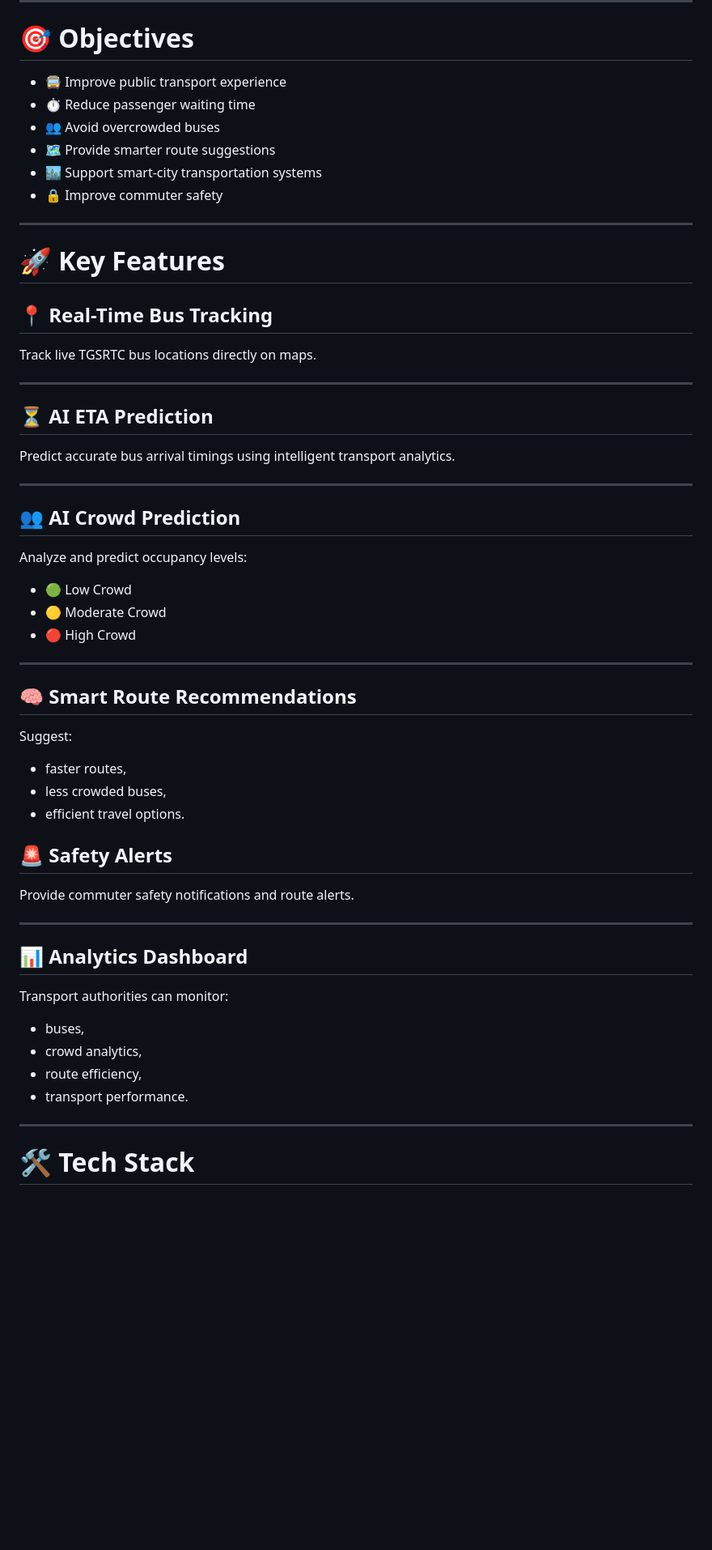
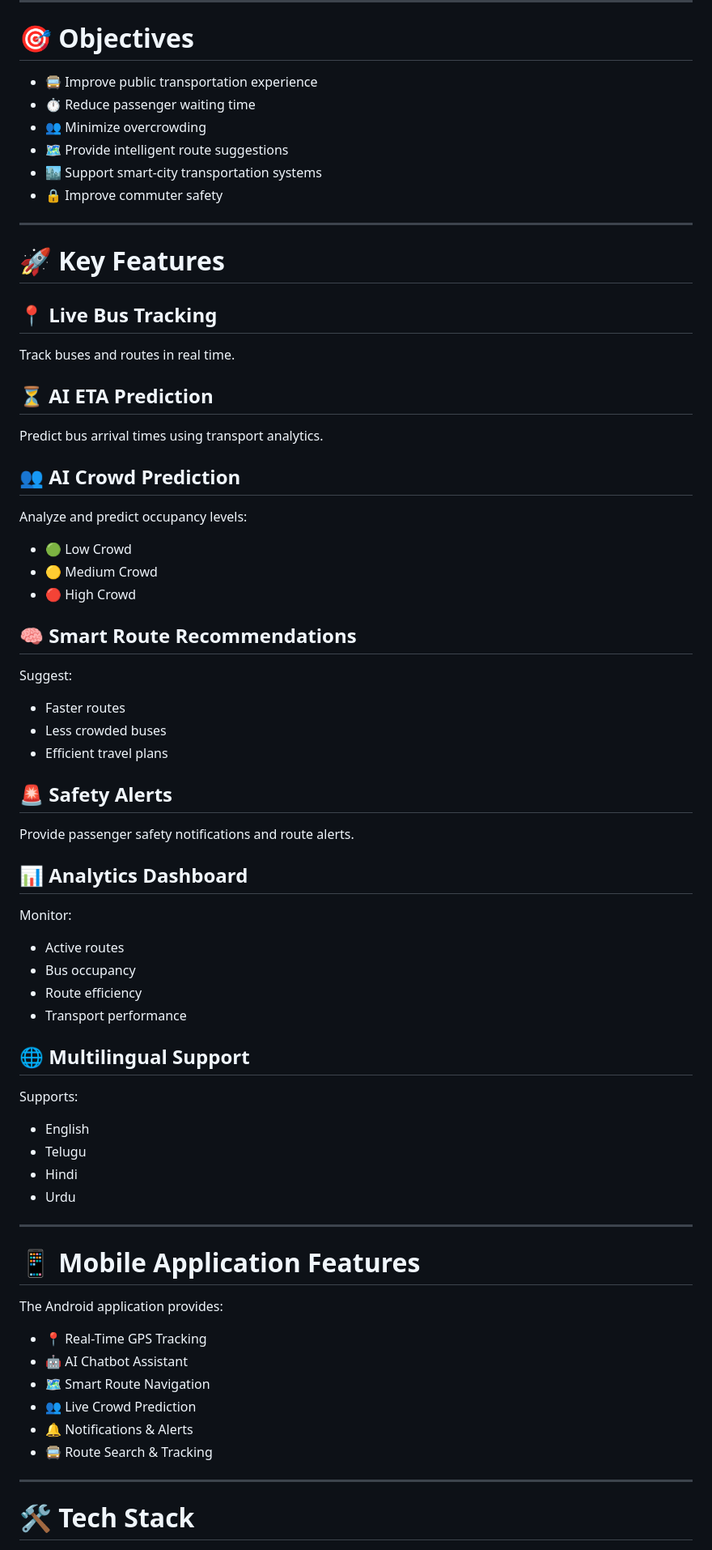
Before and after one commit to akhilavishwanath/BusTrack-Smart-System, a Markdown page: README.md, the part around one of its changes. Shown at 81% size. Drawn GitHub-style; blank space fills up the shorter version.

```diff
--- a/README.md
+++ b/README.md
@@ -49,61 +68,75 @@ Most existing transport systems lack:
 
 # 🎯 Objectives
 
-- 🚍 Improve public transport experience
-- ⏱️ Reduce passenger waiting time
-- 👥 Avoid overcrowded buses
-- 🗺️ Provide smarter route suggestions
-- 🏙️ Support smart-city transportation systems
-- 🔒 Improve commuter safety
+* 🚍 Improve public transportation experience
+* ⏱️ Reduce passenger waiting time
+* 👥 Minimize overcrowding
+* 🗺️ Provide intelligent route suggestions
+* 🏙️ Support smart-city transportation systems
+* 🔒 Improve commuter safety
 
 ---
 
 # 🚀 Key Features
 
-## 📍 Real-Time Bus Tracking
+## 📍 Live Bus Tracking
 
-Track live TGSRTC bus locations directly on maps.
-
----
+Track buses and routes in real time.
 
 ## ⏳ AI ETA Prediction
 
-Predict accurate bus arrival timings using intelligent transport analytics.
-
----
+Predict bus arrival times using transport analytics.
 
 ## 👥 AI Crowd Prediction
 
 Analyze and predict occupancy levels:
 
-- 🟢 Low Crowd
-- 🟡 Moderate Crowd
-- 🔴 High Crowd
-
----
+* 🟢 Low Crowd
+* 🟡 Medium Crowd
+* 🔴 High Crowd
 
 ## 🧠 Smart Route Recommendations
 
 Suggest:
 
-- faster routes,
-- less crowded buses,
-- efficient travel options.
+* Faster routes
+* Less crowded buses
+* Efficient travel plans
 
 ## 🚨 Safety Alerts
 
-Provide commuter safety notifications and route alerts.
+Provide passenger safety notifications and route alerts.
+
+## 📊 Analytics Dashboard
+
+Monitor:
+
+* Active routes
+* Bus occupancy
+* Route efficiency
+* Transport performance
+
+## 🌐 Multilingual Support
+
+Supports:
+
+* English
+* Telugu
+* Hindi
+* Urdu
 
 ---
 
-## 📊 Analytics Dashboard
+# 📱 Mobile Application Features
 
-Transport authorities can monitor:
+The Android application provides:
 
-- buses,
-- crowd analytics,
-- route efficiency,
-- transport performance.
+* 📍 Real-Time GPS Tracking
+* 🤖 AI Chatbot Assistant
+* 🗺️ Smart Route Navigation
+* 👥 Live Crowd Prediction
+* 🔔 Notifications & Alerts
+* 🚍 Route Search & Tracking
 
 ---
 
```
Also changed, not shown: other parts of README.md (+127 -89 lines).
